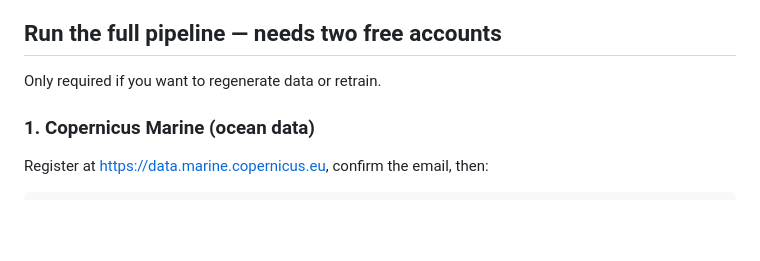
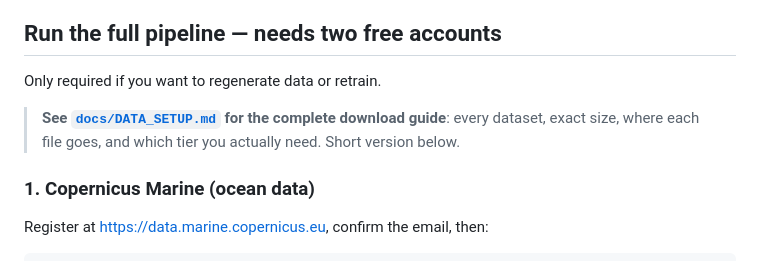
Before and after one commit to Abuukar-Abdirahman/SomaliFish, a Markdown page: CONTRIBUTING.md, the part around the change. Drawn GitHub-style; blank space fills up the shorter version.

```diff
--- a/CONTRIBUTING.md
+++ b/CONTRIBUTING.md
@@ -35,6 +35,10 @@ works — it just labels the data as cached.
 ## Run the full pipeline — needs two free accounts
 
 Only required if you want to regenerate data or retrain.
+
+> **See [`docs/DATA_SETUP.md`](docs/DATA_SETUP.md) for the complete download
+> guide**: every dataset, exact size, where each file goes, and which tier you
+> actually need. Short version below.
 
 ### 1. Copernicus Marine (ocean data)
 
```
Also changed, not shown: docs/DATA_SETUP.md (added, +268 -0 lines).
